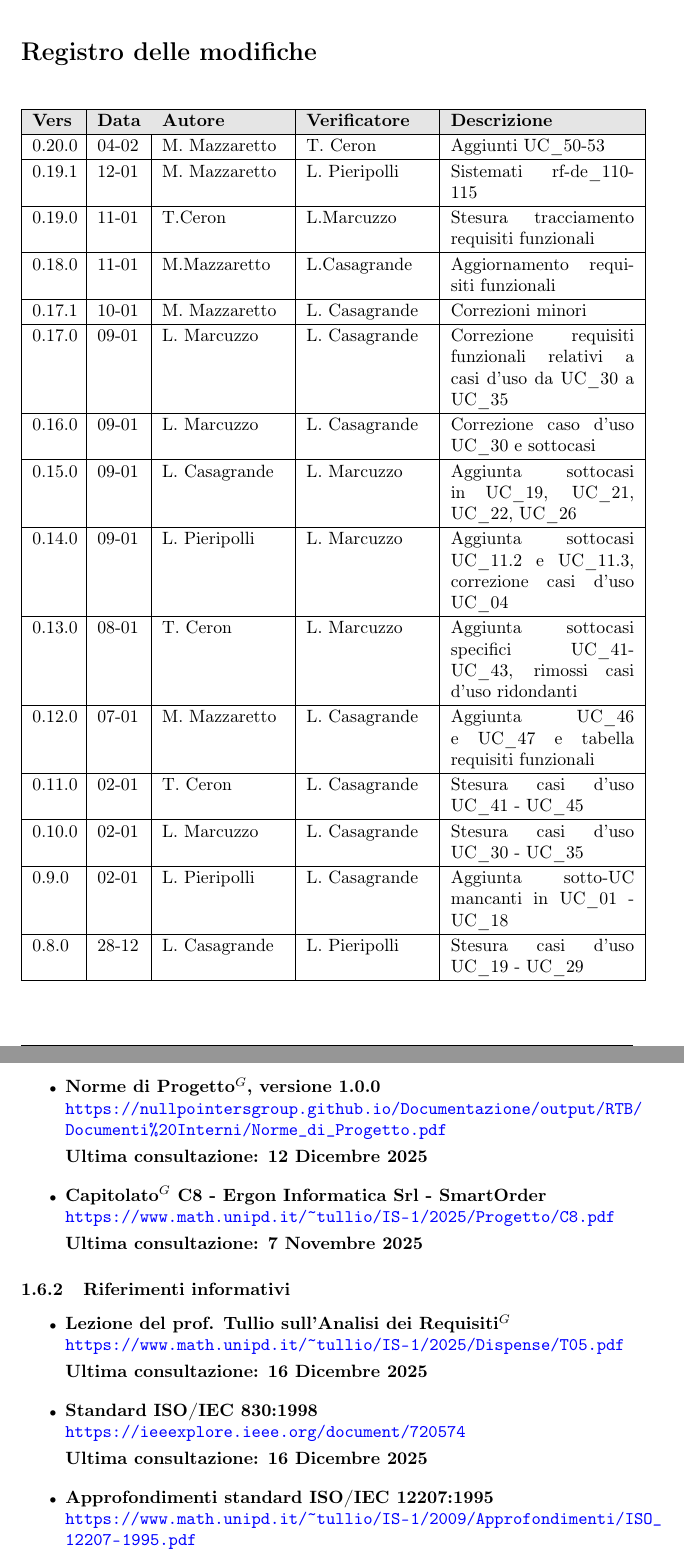
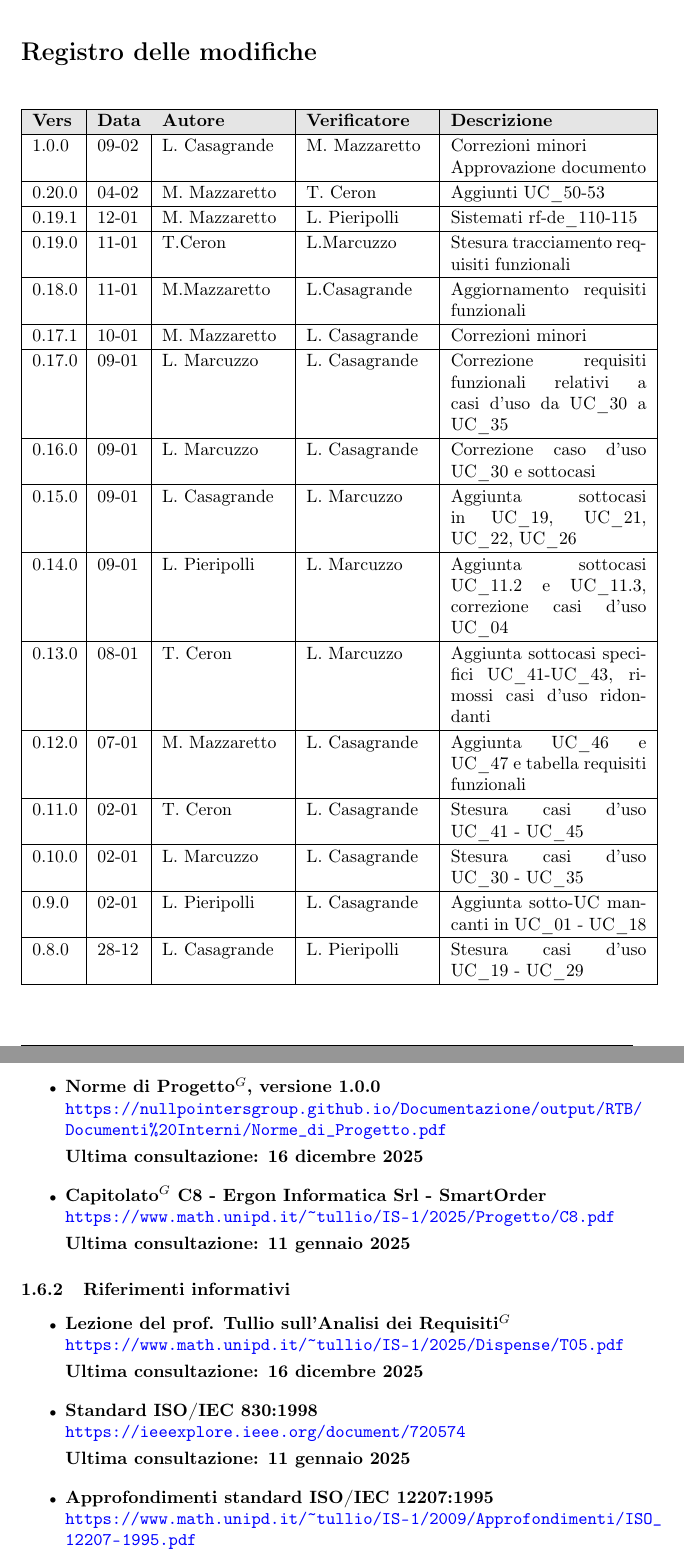
Before and after one commit to NullPointersGroup/Documentazione, a LaTeX document (src/RTB/Documenti Esterni/Analisi dei Requisiti/Analisi_dei_Requisiti.tex, which reads src/RTB/Documenti Esterni/Analisi dei Requisiti/content/introduzione.tex, src/RTB/Documenti Esterni/Analisi dei Requisiti/content/modifiche.tex): two parts of pages 2 and 14 of 140, joined at a grey line, cut so that both start at the same text. Compiled offline with pdfLaTeX.

Commit message:
Approvazione documento, close #66

```diff
--- a/src/RTB/Documenti Esterni/Analisi dei Requisiti/content/introduzione.tex
+++ b/src/RTB/Documenti Esterni/Analisi dei Requisiti/content/introduzione.tex
@@ -63,11 +63,11 @@
 
 	\item \textbf{Norme di Progetto$^G$, versione 1.0.0} \\
 	\url{https://nullpointersgroup.github.io/Documentazione/output/RTB/Documenti\%20Interni/Norme_di_Progetto.pdf}\\[3pt]
-	\textbf{Ultima consultazione: 12 Dicembre 2025}
+	\textbf{Ultima consultazione: 16 dicembre 2025}
 
 	\item \textbf{Capitolato$^G$ C8 - Ergon Informatica Srl - SmartOrder} \\
 	\url{https://www.math.unipd.it/~tullio/IS-1/2025/Progetto/C8.pdf}\\[3pt]
-	\textbf{Ultima consultazione: 7 Novembre 2025}
+	\textbf{Ultima consultazione: 11 gennaio 2025}
 
 	\end{itemize}
 
@@ -76,11 +76,11 @@
 
 	\item \textbf{Lezione del prof. Tullio sull'Analisi dei Requisiti$^G$} \\
 	\url{https://www.math.unipd.it/~tullio/IS-1/2025/Dispense/T05.pdf}\\[3pt]
-	\textbf{Ultima consultazione: 16 Dicembre 2025}
+	\textbf{Ultima consultazione: 16 dicembre 2025}
 
 	\item \textbf{Standard ISO/IEC 830:1998} \\
 	\url{https://ieeexplore.ieee.org/document/720574} \\[3pt]
-	\textbf{Ultima consultazione: 16 Dicembre 2025}
+	\textbf{Ultima consultazione: 11 gennaio 2025}
 
 	\item \textbf{Approfondimenti standard ISO/IEC 12207:1995} \\
 	\url{https://www.math.unipd.it/~tullio/IS-1/2009/Approfondimenti/ISO_12207-1995.pdf} \\[3pt]
--- a/src/RTB/Documenti Esterni/Analisi dei Requisiti/content/modifiche.tex
+++ b/src/RTB/Documenti Esterni/Analisi dei Requisiti/content/modifiche.tex
@@ -1,7 +1,7 @@
 \section*{Registro delle modifiche}
 
 \renewcommand{\arraystretch}{1.15}
-\begin{longtable}{|p{0.07\textwidth}|p{0.07\textwidth}|p{0.20\textwidth}|p{0.20\textwidth}|p{0.30\textwidth}|}
+\begin{longtable}{|p{0.07\textwidth}|p{0.07\textwidth}|p{0.20\textwidth}|p{0.20\textwidth}|p{0.32\textwidth}|}
     \hline
     \rowcolor[gray]{0.9}
     \textbf{Vers} & \textbf{Data} & \textbf{Autore} & \textbf{Verificatore} & \textbf{Descrizione} \\
@@ -14,7 +14,9 @@
     \hline
     \endhead
 
-	0.20.0 & 04-02 & M. Mazzaretto & T. Ceron & Aggiunti UC\_50-53 \\
+	1.0.0 & 09-02 & L. Casagrande & M. Mazzaretto & Correzioni minori \newline Approvazione documento \\
+	\hline
+    0.20.0 & 04-02 & M. Mazzaretto & T. Ceron & Aggiunti UC\_50-53 \\
 	\hline
 	0.19.1 & 12-01 & M. Mazzaretto & L. Pieripolli & Sistemati rf-de\_110-115 \\
 	\hline
```
Also changed, not shown: src/RTB/Documenti Esterni/Analisi dei Requisiti/content/casi_uso.tex (+1 -1 lines), src/RTB/Documenti Esterni/Analisi dei Requisiti/content/table.tex (+3 -3 lines), src/RTB/Documenti Esterni/Analisi dei Requisiti/content/uc/UC_30.tex (+2 -2 lines), src/RTB/Documenti Esterni/Analisi dei Requisiti/content/uc/UC_34.tex (+1 -1 lines), src/RTB/Documenti Esterni/Analisi dei Requisiti/Analisi_dei_Requisiti.pdf (added), src/RTB/Documenti Esterni/Analisi dei Requisiti/content/introduzione.tex (4 more changed lines).
